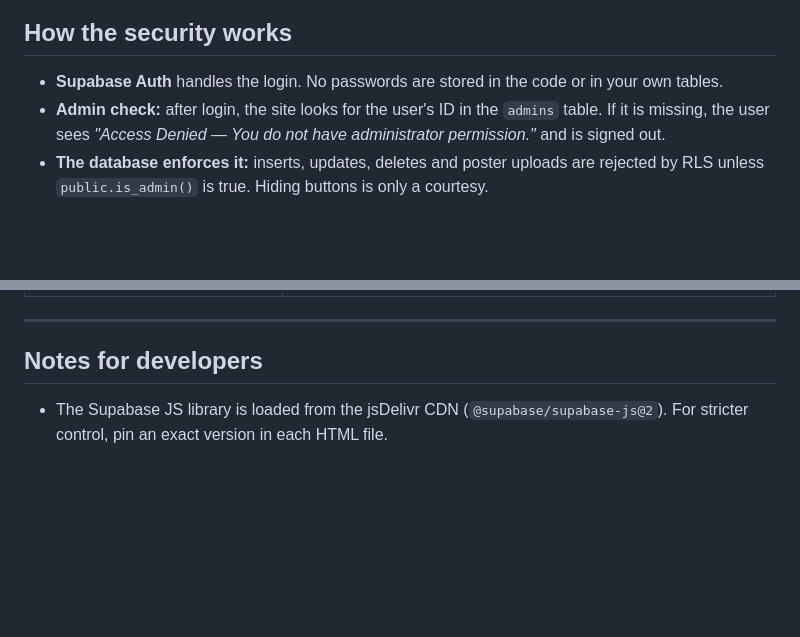
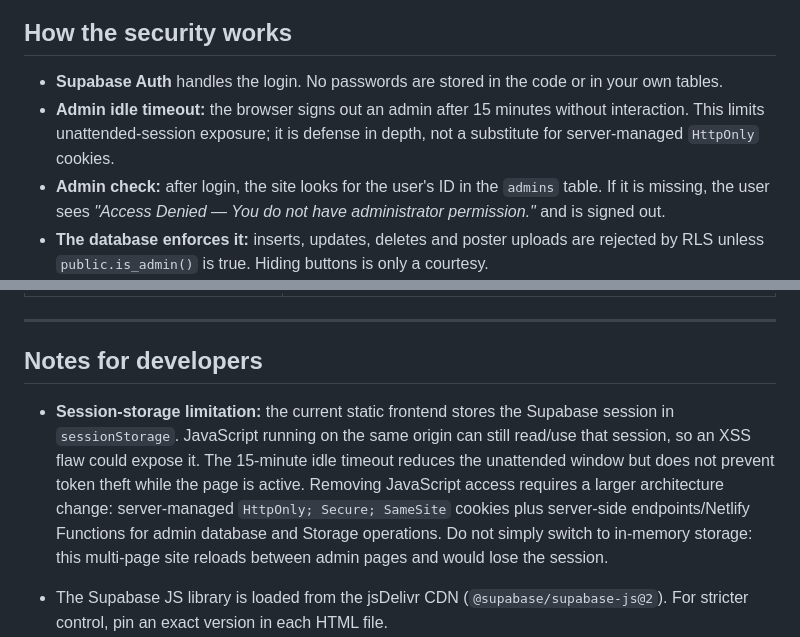
Before and after one commit to Arbaj-k/College-Event-site, a Markdown page: README.md, 2 parts joined by grey strips. GitHub-like rendering; blank space fills up the shorter version.

Commit message:
Document admin session idle timeout and storage limits

```diff
--- a/README.md
+++ b/README.md
@@ -197,6 +197,7 @@ To remove all sample events at once, run this in the SQL Editor (this also remov
 ## How the security works
 
 - **Supabase Auth** handles the login. No passwords are stored in the code or in your own tables.
+- **Admin idle timeout:** the browser signs out an admin after 15 minutes without interaction. This limits unattended-session exposure; it is defense in depth, not a substitute for server-managed `HttpOnly` cookies.
 - **Admin check:** after login, the site looks for the user's ID in the `admins` table. If it is missing, the user sees *"Access Denied — You do not have administrator permission."* and is signed out.
 - **The database enforces it:** inserts, updates, deletes and poster uploads are rejected by RLS unless `public.is_admin()` is true. Hiding buttons is only a courtesy.
 - The `admins` table has no write policies, so nobody can promote themselves. Only you, in the SQL Editor, can add admins.
@@ -229,6 +230,8 @@ You should get an error like *permission denied* or *row-level security policy*.
 
 ## Notes for developers
 
+- **Session-storage limitation:** the current static frontend stores the Supabase session in `sessionStorage`. JavaScript running on the same origin can still read/use that session, so an XSS flaw could expose it. The 15-minute idle timeout reduces the unattended window but does not prevent token theft while the page is active. Removing JavaScript access requires a larger architecture change: server-managed `HttpOnly; Secure; SameSite` cookies plus server-side endpoints/Netlify Functions for admin database and Storage operations. Do not simply switch to in-memory storage: this multi-page site reloads between admin pages and would lose the session.
+
 - The Supabase JS library is loaded from the jsDelivr CDN (`@supabase/supabase-js@2`). For stricter control, pin an exact version in each HTML file.
 - Dates are compared using the visitor's local date. An event counts as "past" the day after its date. A registration deadline is inclusive (open through the end of that day).
 - To add a category, update it in three places: the `check` constraint in `supabase/schema.sql`, `CE.CATEGORIES` in `js/common.js` and the `<select>` in `admin/add-event.html`.
```
